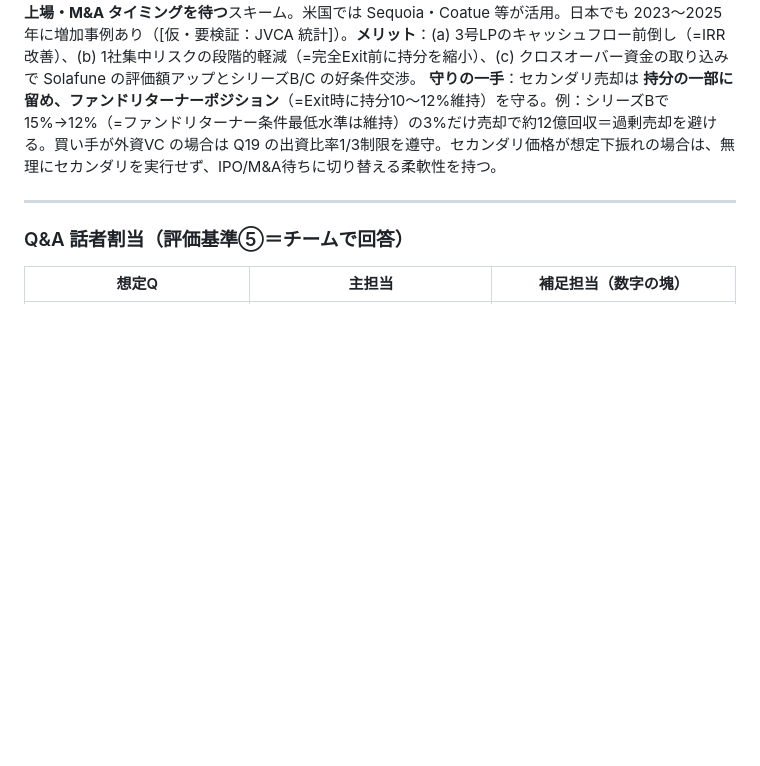
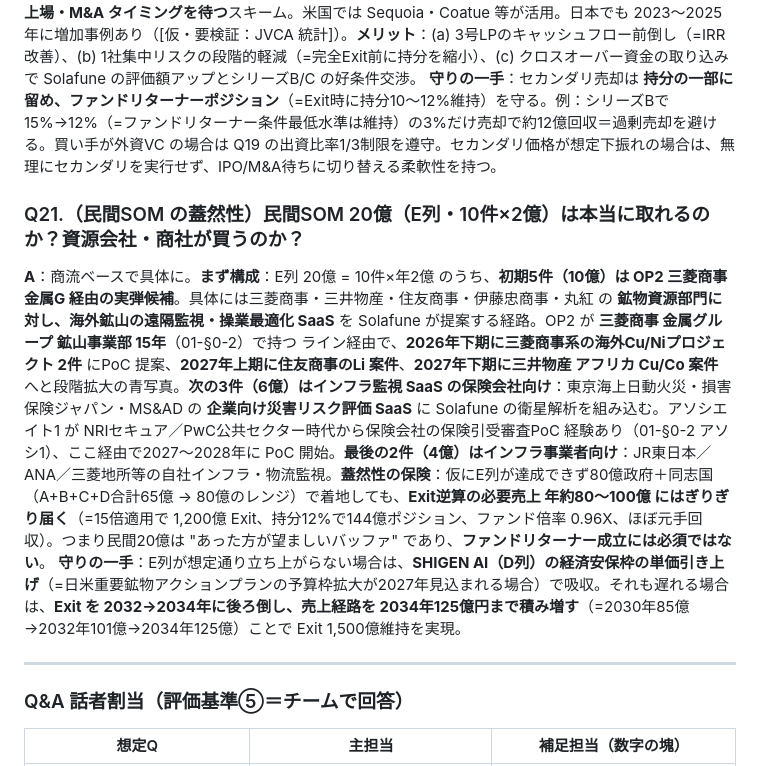
Before and after one commit to Hiroyuki-01/identity_academy_vc, a Markdown page: outputs/04_プレゼン台本.md, the part around the change. GitHub-like rendering; blank space fills up the shorter version.

Commit message:
04 QA: Q21 新規追加（民間SOM E列 20億の蓋然性）
- 構成3層: 三菱商事金属G 経由商社5件 / 保険会社3件 / インフラ事業者2件
- OP2 15年実弾ライン (三菱商事/三井物産/住友商事/伊藤忠/丸紅) + アソシ1 NRI/PwC 経験
- 2026下期〜2028 の段階拡大青写真
- E列達成失敗時の保険: 政府+同志国80億でもFR成立（=ファンド倍率0.96X）
- Exit 2034後ろ倒し（2034年売上125億）でも 1,500億維持可能

```diff
--- a/outputs/04_プレゼン台本.md
+++ b/outputs/04_プレゼン台本.md
@@ -168,6 +168,10 @@
 **A**：**できます。むしろ集中型ファンドのリスク管理として活用します**。セカンダリ売却は **シリーズB（2027年想定）、シリーズC（2029年想定）の各局面で実行可能**。具体スキームは2つ。**(1) 既存株主の一部売り出し（partial secondary）**：シリーズ B/C ラウンドで新規 LP（=クロスオーバー資金、上場前から付き合うヘッジ／PE）が会社の Primary 資金調達と並行して、既存VC からの "セカンダリ買取" を希望する局面が必ず来る。Solafune のような高評価スタートアップでは、新規 LP の出資意欲が会社の調達枠を超え、既存VC の持分の一部買取が "おまけ" として提示される。GP1（米系ヘッジ8年、Citadel／Millennium／Coatue Tokyo デスクと継続関係、01-§0-2 L3）が交渉できるポジション。**シリーズB（2027想定・Solafune 評価額 300〜500億）で持分15%→10%に売却すれば、3号ファンドは約 30〜50億 を回収**（=対ファンド 0.2〜0.3X の早期回収）。**(2) GP-led セカンダリ（コンティニュエーション・ファンド）**：3号ファンドの満期（2036年想定）が近づき、優良残社（=Solafune）を売却せずに保有継続したい場合、**コンティニュエーション・ファンドを組成して 3号LPに早期DPI を提供しつつ、Solafune の上場・M&A タイミングを待つ**スキーム。米国では Sequoia・Coatue 等が活用。日本でも 2023〜2025年に増加事例あり（[仮・要検証：JVCA 統計]）。**メリット**：(a) 3号LPのキャッシュフロー前倒し（=IRR 改善）、(b) 1社集中リスクの段階的軽減（=完全Exit前に持分を縮小）、(c) クロスオーバー資金の取り込みで Solafune の評価額アップとシリーズB/C の好条件交渉。
 **守りの一手**：セカンダリ売却は **持分の一部に留め、ファンドリターナーポジション**（=Exit時に持分10〜12%維持）を守る。例：シリーズBで15%→12%（=ファンドリターナー条件最低水準は維持）の3%だけ売却で約12億回収＝過剰売却を避ける。買い手が外資VC の場合は Q19 の出資比率1/3制限を遵守。セカンダリ価格が想定下振れの場合は、無理にセカンダリを実行せず、IPO/M&A待ちに切り替える柔軟性を持つ。
 
+### Q21.（民間SOM の蓋然性）民間SOM 20億（E列・10件×2億）は本当に取れるのか？資源会社・商社が買うのか？
+**A**：商流ベースで具体に。**まず構成**：E列 20億 = 10件×年2億 のうち、**初期5件（10億）は OP2 三菱商事金属G 経由の実弾候補**。具体には三菱商事・三井物産・住友商事・伊藤忠商事・丸紅 の **鉱物資源部門に対し、海外鉱山の遠隔監視・操業最適化 SaaS** を Solafune が提案する経路。OP2 が **三菱商事 金属グループ 鉱山事業部 15年**（01-§0-2）で持つ ライン経由で、**2026年下期に三菱商事系の海外Cu/Niプロジェクト 2件** にPoC 提案、**2027年上期に住友商事のLi 案件**、**2027年下期に三井物産 アフリカ Cu/Co 案件** へと段階拡大の青写真。**次の3件（6億）はインフラ監視 SaaS の保険会社向け**：東京海上日動火災・損害保険ジャパン・MS&AD の **企業向け災害リスク評価 SaaS** に Solafune の衛星解析を組み込む。アソシエイト1 が NRIセキュア／PwC公共セクター時代から保険会社の保険引受審査PoC 経験あり（01-§0-2 アソシ1）、ここ経由で2027〜2028年に PoC 開始。**最後の2件（4億）はインフラ事業者向け**：JR東日本／ANA／三菱地所等の自社インフラ・物流監視。**蓋然性の保険**：仮にE列が達成できず80億政府＋同志国（A+B+C+D合計65億 → 80億のレンジ）で着地しても、**Exit逆算の必要売上 年約80〜100億 にはぎりぎり届く**（=15倍適用で 1,200億 Exit、持分12%で144億ポジション、ファンド倍率 0.96X、ほぼ元手回収）。つまり民間20億は "あった方が望ましいバッファ" であり、**ファンドリターナー成立には必須ではない**。
+**守りの一手**：E列が想定通り立ち上がらない場合は、**SHIGEN AI（D列）の経済安保枠の単価引き上げ**（=日米重要鉱物アクションプランの予算枠拡大が2027年見込まれる場合）で吸収。それも遅れる場合は、**Exit を 2032→2034年に後ろ倒し、売上経路を 2034年125億円まで積み増す**（=2030年85億→2032年101億→2034年125億）ことで Exit 1,500億維持を実現。
+
 ---
 
 ### Q&A 話者割当（評価基準⑤＝チームで回答）
```
